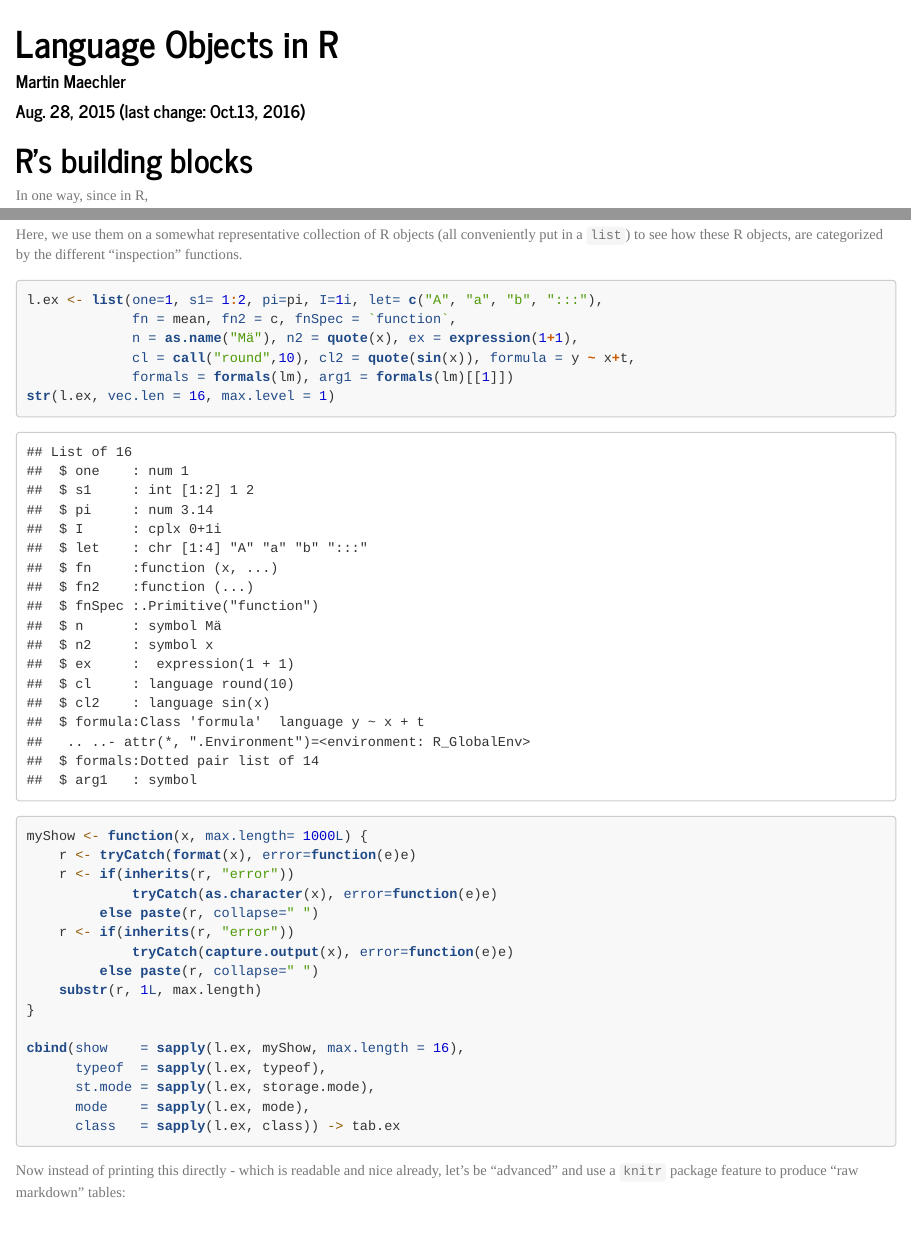
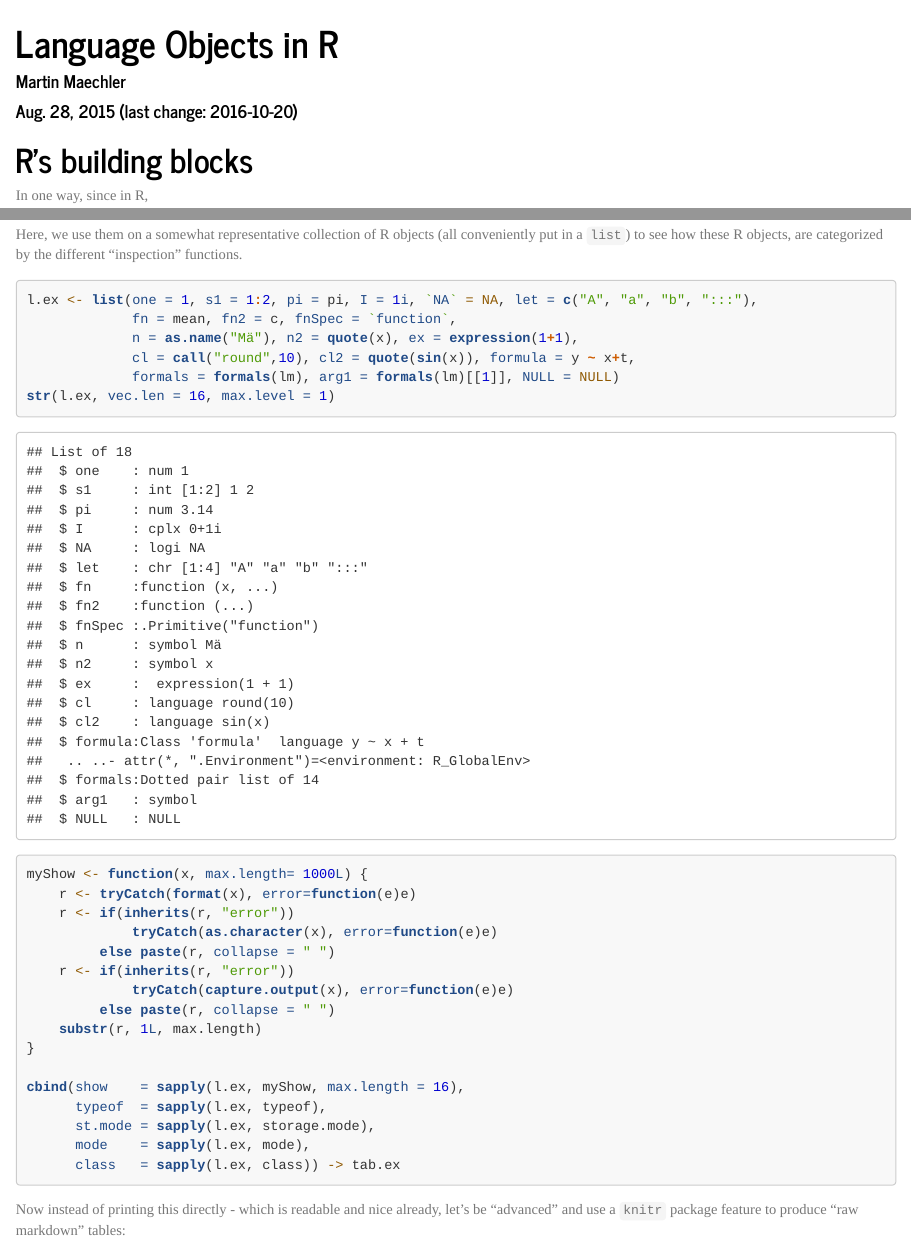
Before and after one commit to mmaechler/ProgRRR, an R Markdown document (ZHR/R/type-mode-class.Rmd): the page in a window 1100 px wide, from its top, and a second part further down, joined at a grey line. Rendered offline with R 4.5, knitr and Pandoc, with nearby package versions.

Commit message:
forgotten 'NA' and 'NULL' + cosmetic from Oct.18

````diff
--- a/ZHR/R/type-mode-class.Rmd
+++ b/ZHR/R/type-mode-class.Rmd
@@ -1,7 +1,7 @@
 ---
 title: Language Objects in R
 author: Martin Maechler
-date: "Aug. 28, 2015  (last change: Oct.13, 2016)"
+date: "Aug. 28, 2015  (last change: `r Sys.Date()`)" # format(Sys.time(), "%H:%M:%OS3")
 output:
   html_document:
     highlight: tango
@@ -51,11 +51,11 @@ to see how these R objects, are categorized by the different "inspection" functi
 <!-- FIXME: start with expression(..., .., .., ) instead of list(.., ) ==> -->
 <!-- even nicer table-->
 ```{r l.ex}
-l.ex <- list(one=1, s1= 1:2, pi=pi, I=1i, let= c("A", "a", "b", ":::"),
+l.ex <- list(one = 1, s1 = 1:2, pi = pi, I = 1i, `NA` = NA, let = c("A", "a", "b", ":::"),
              fn = mean, fn2 = c, fnSpec = `function`,
              n = as.name("Mä"), n2 = quote(x), ex = expression(1+1),
              cl = call("round",10), cl2 = quote(sin(x)), formula = y ~ x+t,
-			 formals = formals(lm), arg1 = formals(lm)[[1]])
+			 formals = formals(lm), arg1 = formals(lm)[[1]], NULL = NULL)
 str(l.ex, vec.len = 16, max.level = 1)
 ```
 
````
Also changed, not shown: ZHR/R/type-mode-class.Rmd (8 more changed lines).
